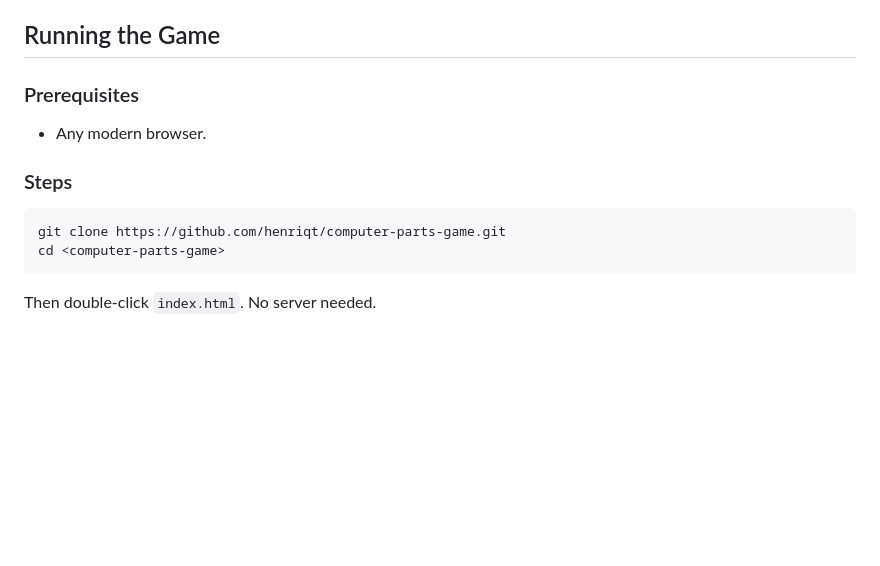
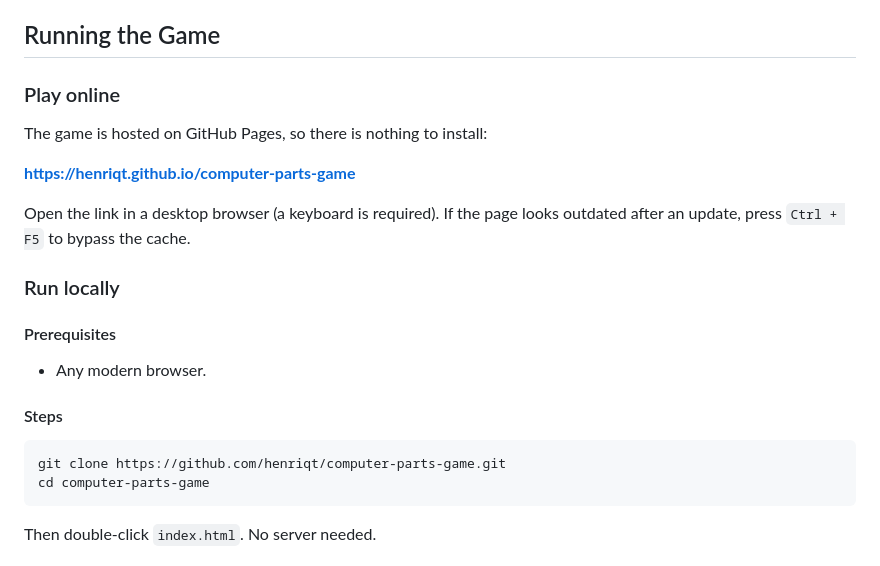
Before and after one commit to henriqt/computer-parts-game, a Markdown page: README.md, the part around one of its changes. GitHub-like rendering; blank space fills up the shorter version.

Commit message:
docs: add play online section with GitHub Pages link

````diff
--- a/README.md
+++ b/README.md
@@ -56,15 +57,25 @@ A top-down exploration game built with HTML5 Canvas and plain JavaScript, no lib
 
 ## Running the Game
 
-### Prerequisites
+### Play online
+
+The game is hosted on GitHub Pages, so there is nothing to install:
+
+**https://henriqt.github.io/computer-parts-game**
+
+Open the link in a desktop browser (a keyboard is required). If the page looks outdated after an update, press `Ctrl + F5` to bypass the cache.
+
+### Run locally
+
+#### Prerequisites
 
 - Any modern browser.
 
-### Steps
+#### Steps
 
 ```bash
 git clone https://github.com/henriqt/computer-parts-game.git
-cd <computer-parts-game>
+cd computer-parts-game
 ```
 
 Then double-click `index.html`. No server needed.
````
Also changed, not shown: other parts of README.md (+1 -0 lines).
